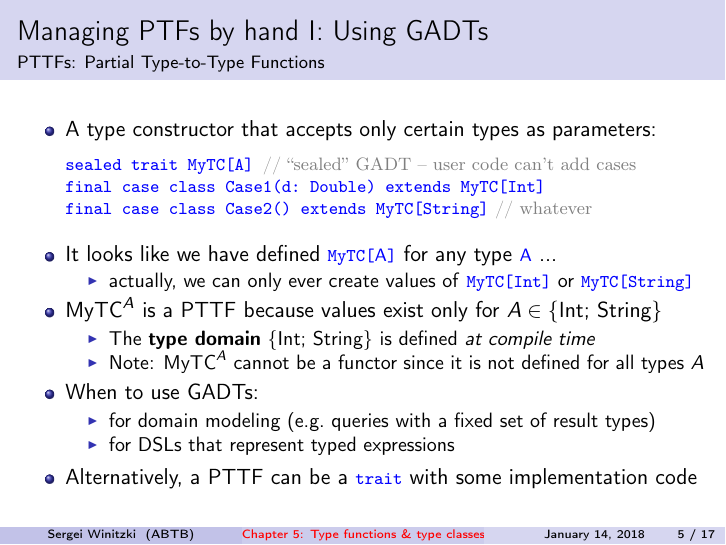
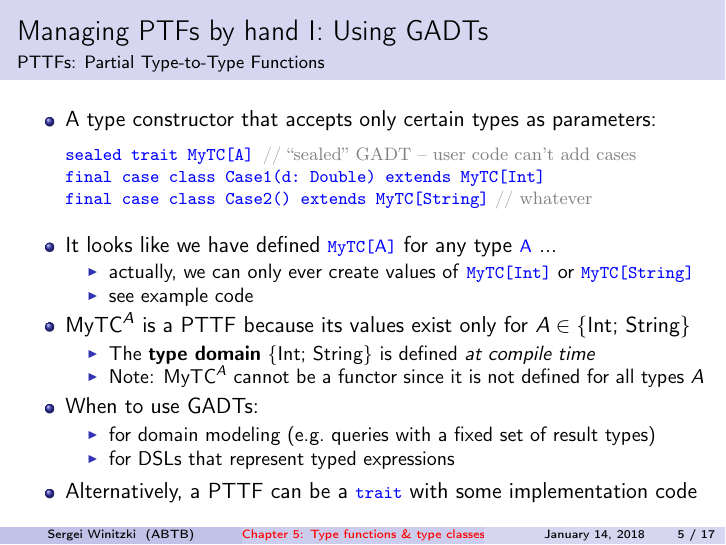
Before and after one commit to winitzki/talks, LaTeX slides (ftt-fp/05-type-classes.tex): page 5 of 17. The pictures show the PDF file ftt-fp/05-type-classes.pdf that the author committed with the source.

Commit message:
point to example code

```diff
--- a/ftt-fp/05-type-classes.tex
+++ b/ftt-fp/05-type-classes.tex
@@ -240,8 +240,9 @@ for any type \textcolor{blue}{\footnotesize{}A} ...
 \begin{itemize}
 \item actually, we can only ever create values of \texttt{\textcolor{blue}{\footnotesize{}MyTC{[}Int{]}}}
 or \texttt{\textcolor{blue}{\footnotesize{}MyTC{[}String{]}}}{\footnotesize \par}
+\item see example code
 \end{itemize}
-\item $\text{MyTC}^{A}$ is a PTTF because values exist only for $A\in\left\{ \text{Int};\,\text{String}\right\} $
+\item $\text{MyTC}^{A}$ is a PTTF because its values exist only for $A\in\left\{ \text{Int};\,\text{String}\right\} $
 \begin{itemize}
 \item The \textbf{type domain} $\left\{ \text{Int};\,\text{String}\right\} $
 is defined \emph{at compile time}
@@ -596,6 +597,7 @@ defines a new kind (as a subset of types)
 \item suggested \textbf{kind} notation:{\footnotesize{} $(*:\text{MyTypeClass})$}{\footnotesize \par}
 \end{itemize}
 \item another existing kind is the \textbf{type function} kind (notation:
+$*\rightarrow*$ kind (notation:
 $*\rightarrow*$)
 \begin{itemize}
 \item in \texttt{\textcolor{blue}{\footnotesize{}F{[}T{]}}}, the \texttt{\textcolor{blue}{\footnotesize{}F}}
```
Also changed, not shown: ftt-fp/05-type-classes.pdf, ftt-fp/05-type-classes.tex (2 more changed lines), 1 other file.
